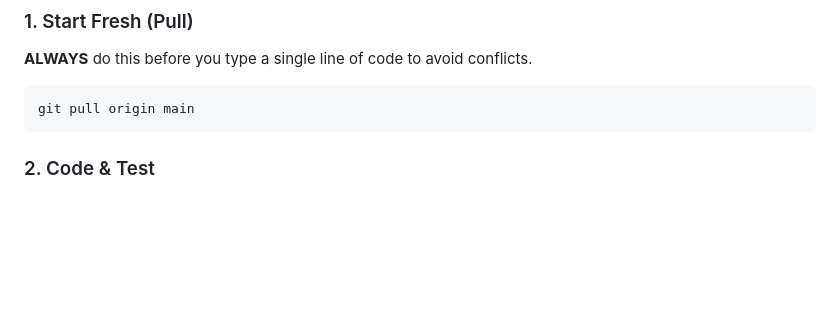
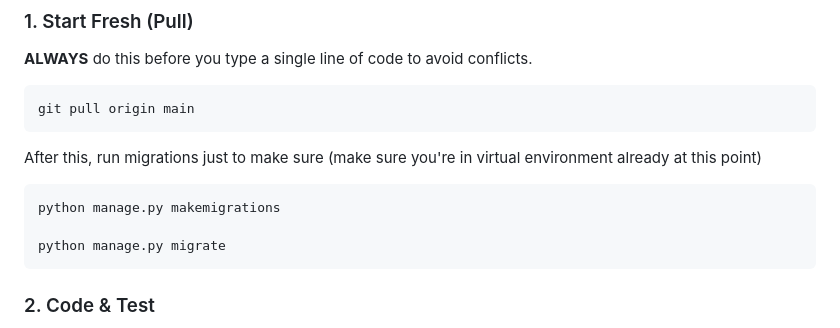
Before and after one commit to marcdmd/BVTC-Project, a Markdown page: README.md, the part around the change. Drawn GitHub-style; blank space fills up the shorter version.

Commit message:
Update README.md
added makemigrations note

````diff
--- a/README.md
+++ b/README.md
@@ -82,6 +82,12 @@ Hi guys! See below for a step-by-step guide on how to proceed!
 ```bash
 git pull origin main
 ```
+After this, run migrations just to make sure (make sure you're in virtual environment already at this point)
+```bash
+python manage.py makemigrations
+
+python manage.py migrate
+```
 
 ### 2. Code & Test
 Make your changes in VS Code (edit views, add HTML, etc.).
````
